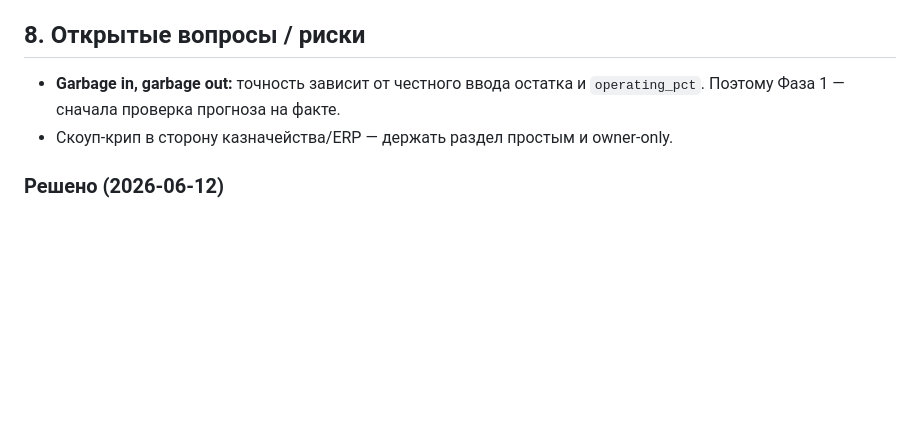
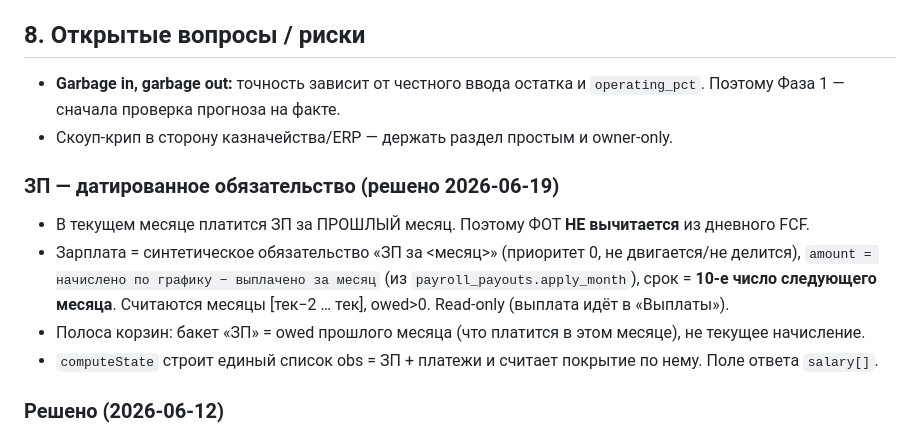
Before and after one commit to Etna-35/grafik, a Markdown page: docs/treasury-planner.md, the part around the change. Rendered like a GitHub page; blank space fills up the shorter version.

Commit message:
docs(treasury): ЗП как датированное обязательство (срок 10-е, за прошлый месяц)
Co-Authored-By: Claude Opus 4.8 <noreply@anthropic.com>

```diff
--- a/docs/treasury-planner.md
+++ b/docs/treasury-planner.md
@@ -123,6 +123,14 @@
   Поэтому Фаза 1 — сначала проверка прогноза на факте.
 - Скоуп-крип в сторону казначейства/ERP — держать раздел простым и owner-only.
 
+### ЗП — датированное обязательство (решено 2026-06-19)
+- В текущем месяце платится ЗП за ПРОШЛЫЙ месяц. Поэтому ФОТ **НЕ вычитается** из дневного FCF.
+- Зарплата = синтетическое обязательство «ЗП за <месяц>» (приоритет 0, не двигается/не делится),
+  `amount = начислено по графику − выплачено за месяц` (из `payroll_payouts.apply_month`), срок = **10-е
+  число следующего месяца**. Считаются месяцы [тек−2 … тек], owed>0. Read-only (выплата идёт в «Выплаты»).
+- Полоса корзин: бакет «ЗП» = owed прошлого месяца (что платится в этом месяце), не текущее начисление.
+- `computeState` строит единый список obs = ЗП + платежи и считает покрытие по нему. Поле ответа `salary[]`.
+
 ### Решено (2026-06-12)
 - Операционка — **приоритетный водопад**: ФОТ (из графика) → закуп `purchase_pct` ≤30% → хоз `household_pct` ≤5%
   → резерв → свободно. НЕ один плоский %.
```
